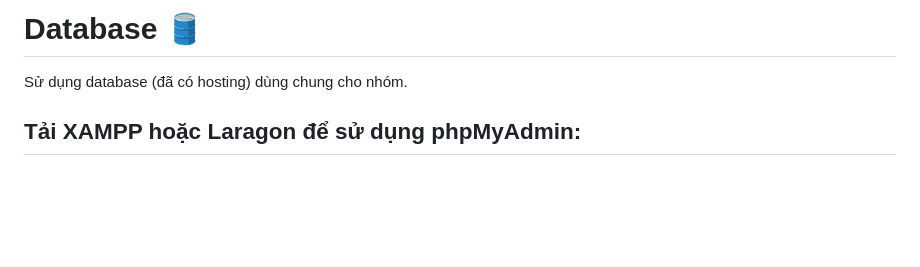
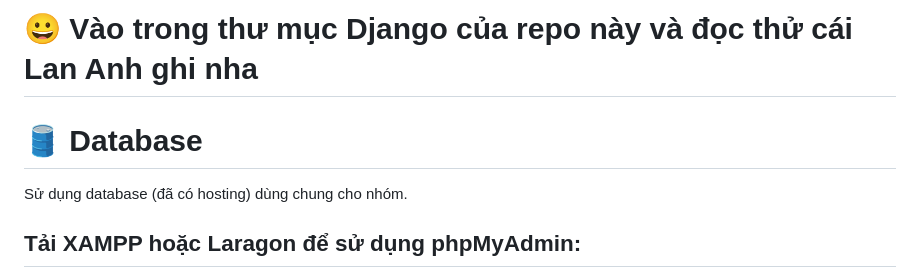
Before and after one commit to lananh15/IE221-blog-website, a Markdown page: README.md, the part around the change. GitHub-like rendering; blank space fills up the shorter version.

```diff
--- a/README.md
+++ b/README.md
@@ -1,4 +1,6 @@
-# Database 🛢
+# 😀 Vào trong thư mục Django của repo này và đọc thử cái Lan Anh ghi nha
+
+# 🛢 Database
 Sử dụng database (đã có hosting) dùng chung cho nhóm.
 
 ## Tải XAMPP hoặc Laragon để sử dụng phpMyAdmin:
```
